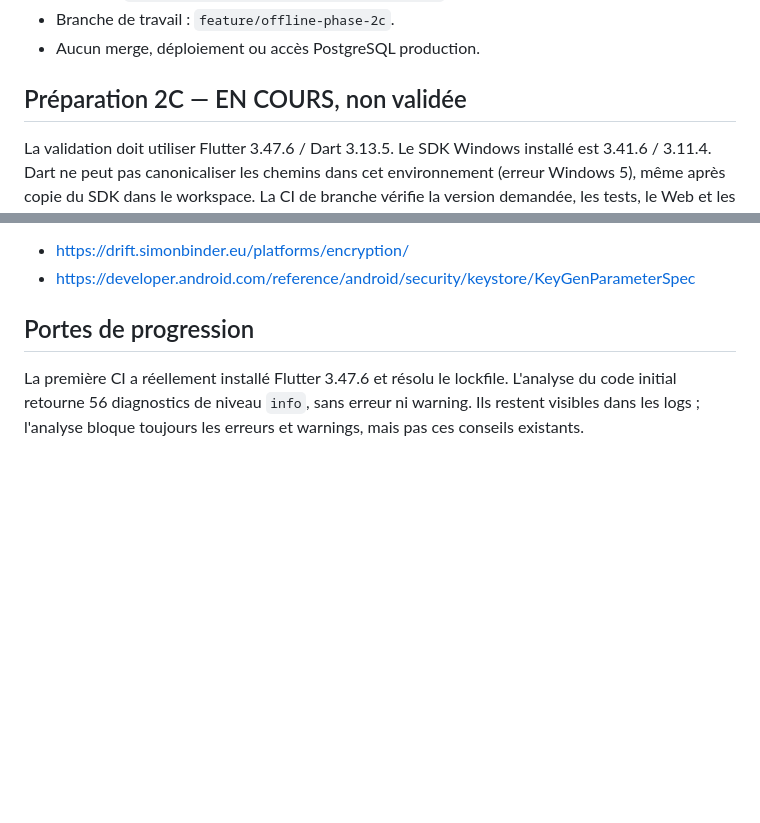
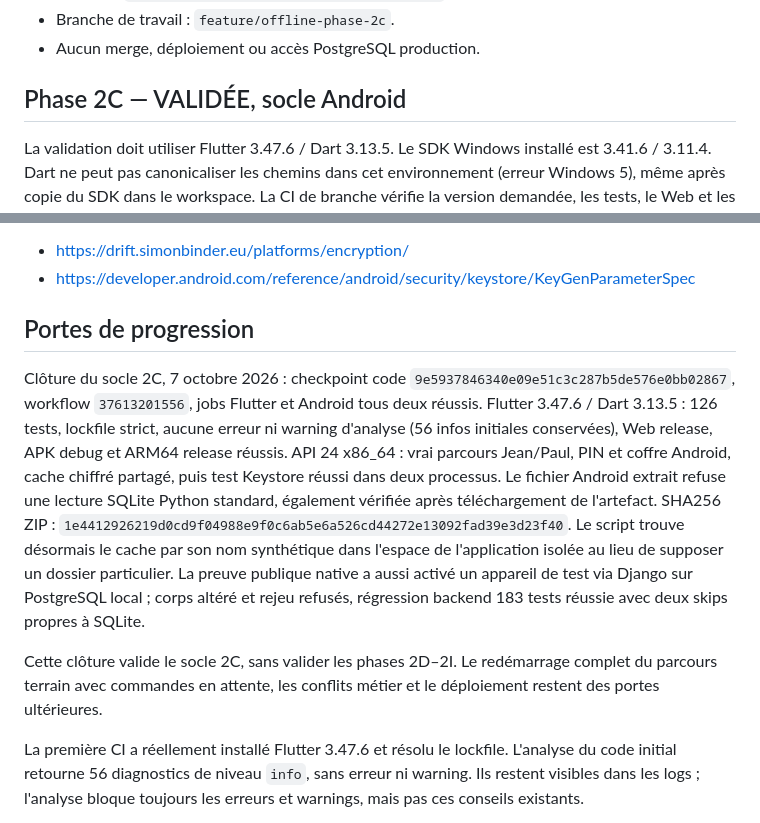
Before and after one commit to myarilove1881989-maker/elevage-mobile, a Markdown page: docs/offline-implementation-report.md, 2 parts joined by grey strips. Rendered like a GitHub page; blank space fills up the shorter version.

Commit message:
Record validated phase 2C Android and PostgreSQL proof gates

```diff
--- a/docs/offline-implementation-report.md
+++ b/docs/offline-implementation-report.md
@@ -8,7 +8,7 @@
 - Branche de travail : `feature/offline-phase-2c`.
 - Aucun merge, déploiement ou accès PostgreSQL production.
 
-## Préparation 2C — EN COURS, non validée
+## Phase 2C — VALIDÉE, socle Android
 
 La validation doit utiliser Flutter 3.47.6 / Dart 3.13.5. Le SDK Windows
 installé est 3.41.6 / 3.11.4. Dart ne peut pas canonicaliser les chemins
@@ -81,6 +81,26 @@ Références :
 
 ## Portes de progression
 
+Clôture du socle 2C, 7 octobre 2026 : checkpoint code
+`9e5937846340e09e51c3c287b5de576e0bb02867`, workflow `37613201556`,
+jobs Flutter et Android tous deux réussis. Flutter 3.47.6 / Dart 3.13.5 :
+126 tests, lockfile strict, aucune erreur ni warning d'analyse (56 infos
+initiales conservées), Web release, APK debug et ARM64 release réussis.
+API 24 x86_64 : vrai parcours Jean/Paul, PIN et coffre Android, cache
+chiffré partagé, puis test Keystore réussi dans deux processus.
+Le fichier Android extrait refuse une lecture SQLite Python standard,
+également vérifiée après téléchargement de l'artefact. SHA256 ZIP :
+`1e4412926219d0cd9f04988e9f0c6ab5e6a526cd44272e13092fad39e3d23f40`.
+Le script trouve désormais le cache par son nom synthétique dans l'espace
+de l'application isolée au lieu de supposer un dossier particulier.
+La preuve publique native a aussi activé un appareil de test via Django
+sur PostgreSQL local ; corps altéré et rejeu refusés, régression backend
+183 tests réussie avec deux skips propres à SQLite.
+
+Cette clôture valide le socle 2C, sans valider les phases 2D–2I.
+Le redémarrage complet du parcours terrain avec commandes en attente,
+les conflits métier et le déploiement restent des portes ultérieures.
+
 La première CI a réellement installé Flutter 3.47.6 et résolu le lockfile.
 L'analyse du code initial retourne 56 diagnostics de niveau `info`, sans
 erreur ni warning. Ils restent visibles dans les logs ; l'analyse bloque
```
